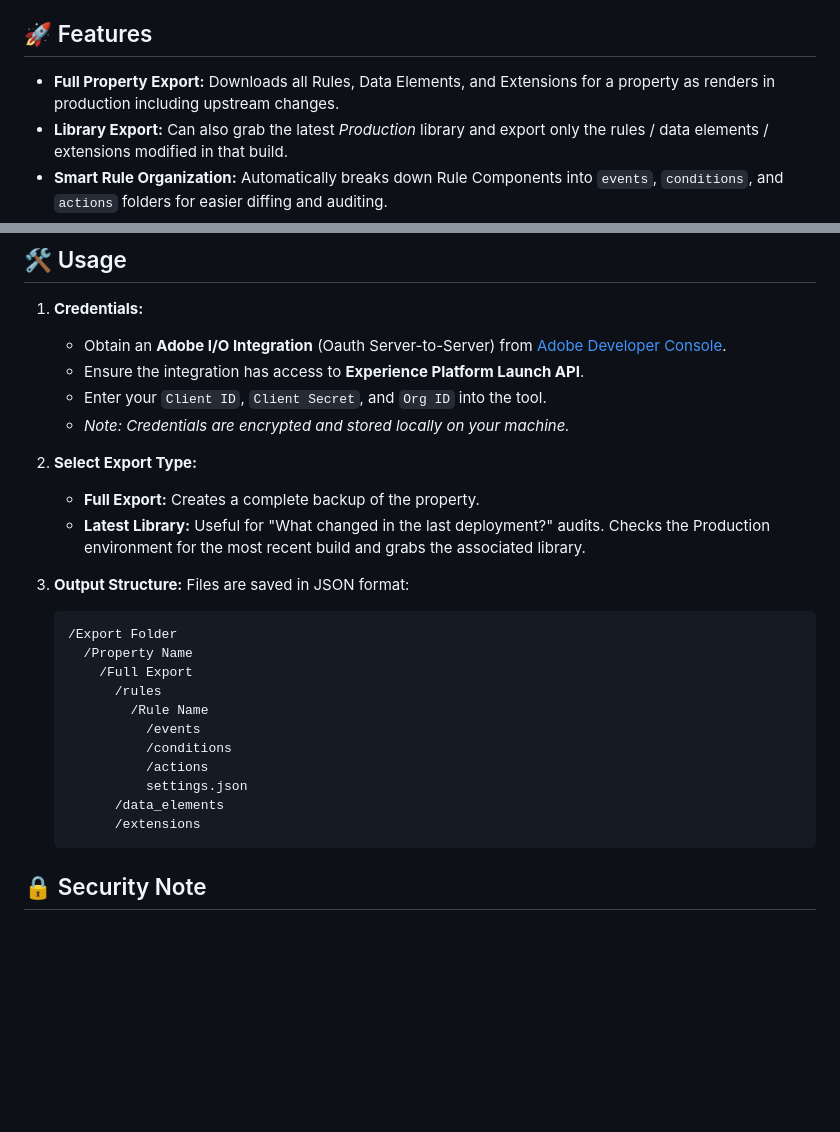
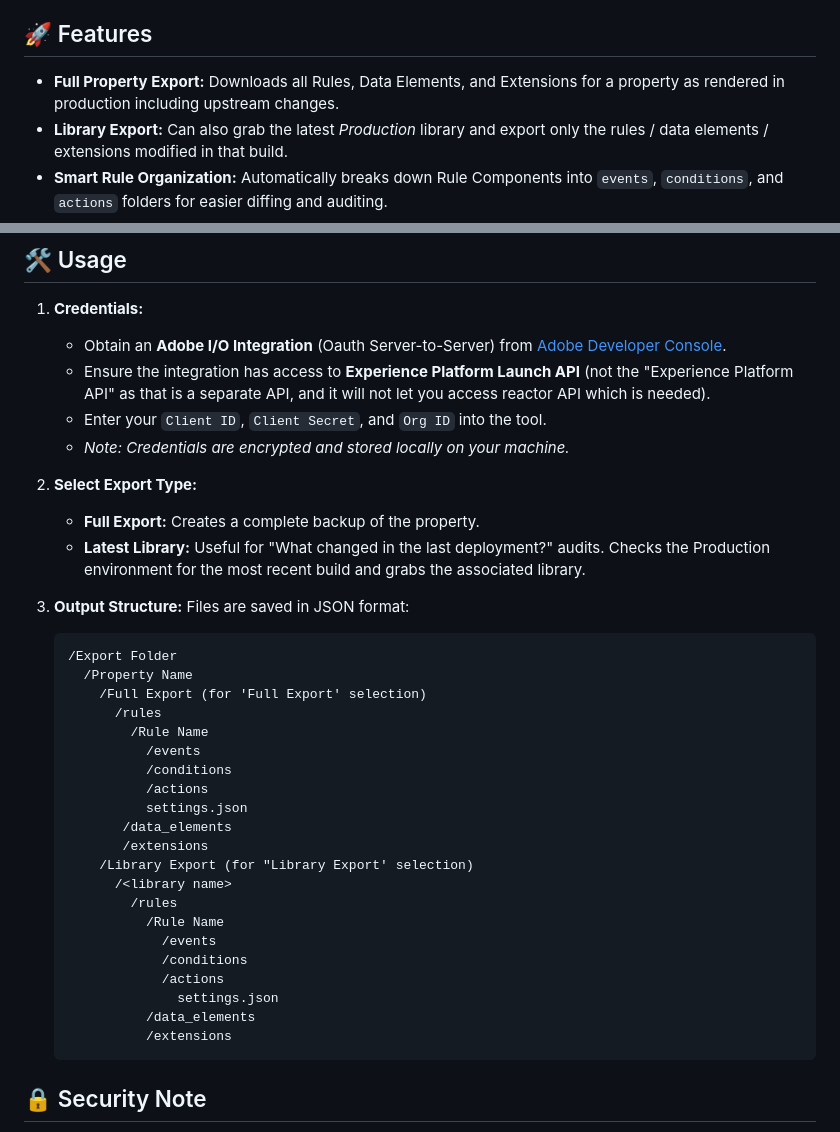
Before and after one commit to andylunsford/adobe-launch-export-tool, a Markdown page: readme.md, 2 parts joined by grey strips. Drawn GitHub-style; blank space fills up the shorter version.

Commit message:
Fix typos and enhance clarity in README
Corrected minor typos and clarified instructions in the README.

````diff
--- a/readme.md
+++ b/readme.md
@@ -9,7 +9,7 @@ Designed for Implementation and Analytics professionals who need to audit implem
 
 ## 🚀 Features
 
-* **Full Property Export:** Downloads all Rules, Data Elements, and Extensions for a property as renders in production including upstream changes.
+* **Full Property Export:** Downloads all Rules, Data Elements, and Extensions for a property as rendered in production including upstream changes.
 * **Library Export:** Can also grab the latest *Production* library and export only the rules / data elements / extensions modified in that build.
 * **Smart Rule Organization:** Automatically breaks down Rule Components into `events`, `conditions`, and `actions` folders for easier diffing and auditing.
 * **Bulk Actions:** Select one or many properties across your organization and export them in a single batch job.
@@ -46,7 +46,7 @@ If you prefer to run the code directly or contribute:
 
 1.  **Credentials:**
     * Obtain an **Adobe I/O Integration** (Oauth Server-to-Server) from [Adobe Developer Console](https://console.adobe.io/).
-    * Ensure the integration has access to **Experience Platform Launch API**.
+    * Ensure the integration has access to **Experience Platform Launch API** (not the "Experience Platform API" as that is a separate API, and it will not let you access reactor API which is needed).
     * Enter your `Client ID`, `Client Secret`, and `Org ID` into the tool.
     * *Note: Credentials are encrypted and stored locally on your machine.*
 
@@ -59,15 +59,25 @@ If you prefer to run the code directly or contribute:
     ```text
     /Export Folder
       /Property Name
-        /Full Export
+        /Full Export (for 'Full Export' selection)
           /rules
             /Rule Name
               /events
               /conditions
               /actions
               settings.json
-          /data_elements
-          /extensions
+           /data_elements
+           /extensions
+        /Library Export (for "Library Export' selection)
+          /<library name>
+            /rules
+              /Rule Name
+                /events
+                /conditions
+                /actions
+                  settings.json
+              /data_elements
+              /extensions
     ```
 
 ## 🔒 Security Note
````
